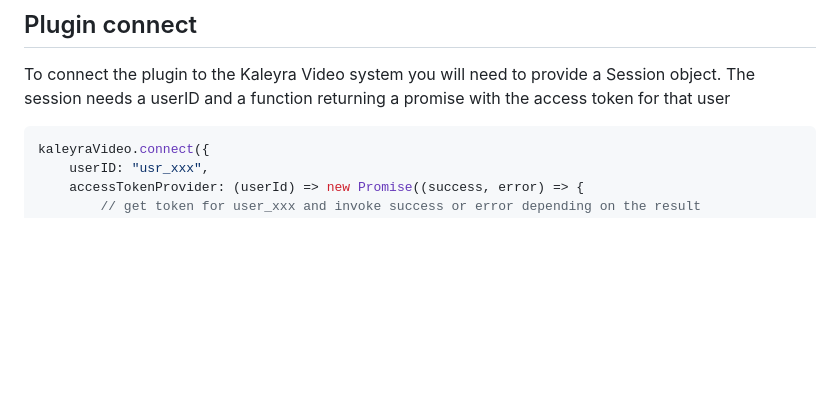
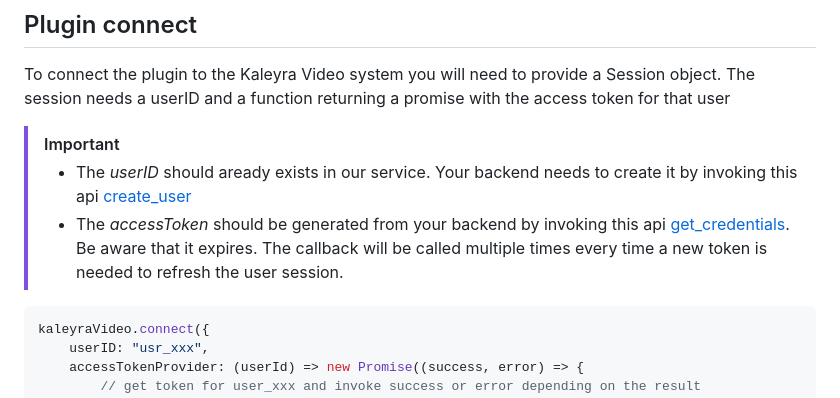
Before and after one commit to KaleyraVideo/VideoCordovaPlugin, a Markdown page: README.md, the part around the change. GitHub-like rendering; blank space fills up the shorter version.

````diff
--- a/README.md
+++ b/README.md
@@ -182,6 +182,10 @@ Here's an example of a device token: **dec105f879924349fd2fa9aa8bb8b70431d5f41d5
 To connect the plugin to the Kaleyra Video system you will need to provide a Session object.
 The session needs a userID and a function returning a promise with the access token for that user
 
+> [!IMPORTANT]
+> - The *userID* should aready exists in our service. Your backend needs to create it by invoking this api [create_user](https://developers.kaleyra.io/reference/video-v2-user-post)
+> - The *accessToken* should be generated from your backend by invoking this api [get_credentials](https://developers.kaleyra.io/reference/video-v2-sdk-post). Be aware that it expires. The callback will be called multiple times every time a new token is needed to refresh the user session.
+
 ```javascript
 kaleyraVideo.connect({
     userID: "usr_xxx",
````
